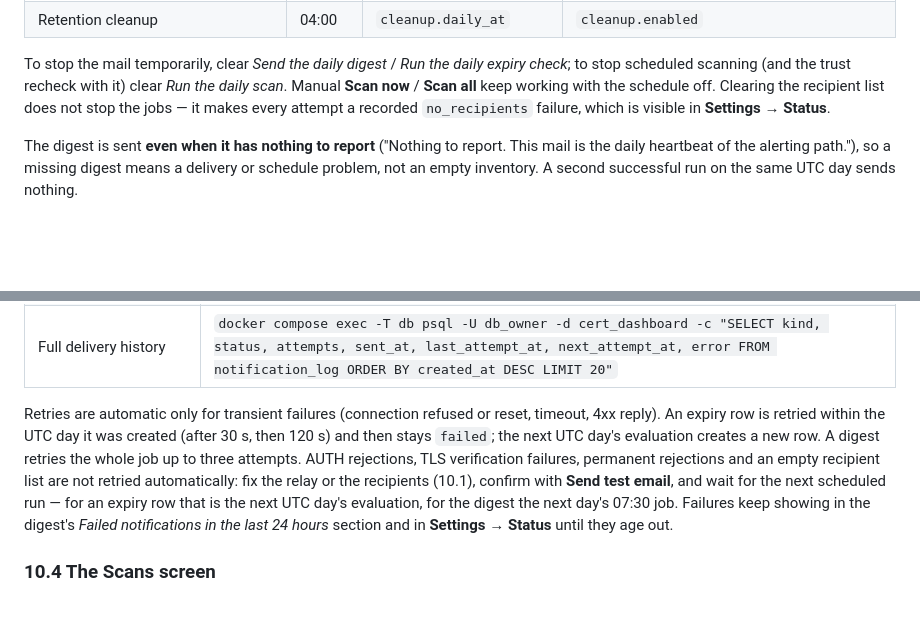
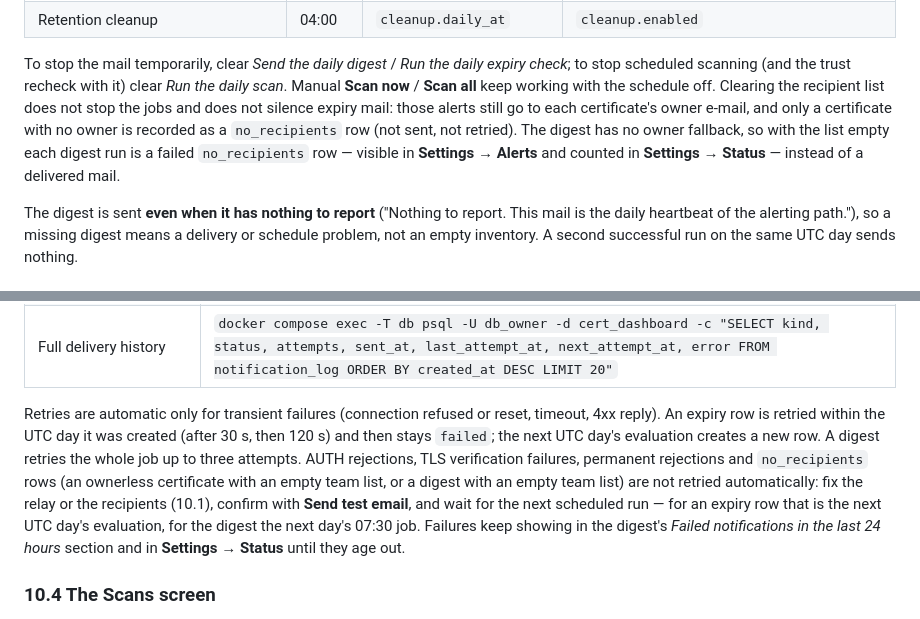
Before and after one commit to andreafunicelli/cert-dashboard, a Markdown page: docs/operations.md, 2 parts joined by grey strips. Drawn GitHub-style; blank space fills up the shorter version.

```diff
--- a/docs/operations.md
+++ b/docs/operations.md
@@ -521,8 +521,11 @@ The schedules are UTC and changed in **Settings → Schedule** and **Settings
 
 To stop the mail temporarily, clear *Send the daily digest* / *Run the daily expiry check*; to stop
 scheduled scanning (and the trust recheck with it) clear *Run the daily scan*. Manual **Scan now** /
-**Scan all** keep working with the schedule off. Clearing the recipient list does not stop the jobs —
-it makes every attempt a recorded `no_recipients` failure, which is visible in **Settings → Status**.
+**Scan all** keep working with the schedule off. Clearing the recipient list does not stop the jobs and
+does not silence expiry mail: those alerts still go to each certificate's owner e-mail, and only a
+certificate with no owner is recorded as a `no_recipients` row (not sent, not retried). The digest has
+no owner fallback, so with the list empty each digest run is a failed `no_recipients` row — visible in
+**Settings → Alerts** and counted in **Settings → Status** — instead of a delivered mail.
 
 The digest is sent **even when it has nothing to report** ("Nothing to report. This mail is the daily
 heartbeat of the alerting path."), so a missing digest means a delivery or schedule problem, not an
@@ -541,8 +544,9 @@ empty inventory. A second successful run on the same UTC day sends nothing.
 Retries are automatic only for transient failures (connection refused or reset, timeout, 4xx reply).
 An expiry row is retried within the UTC day it was created (after 30 s, then 120 s) and then stays
 `failed`; the next UTC day's evaluation creates a new row. A digest retries the whole job up to three
-attempts. AUTH rejections, TLS verification failures, permanent rejections and an empty recipient list
-are not retried automatically: fix the relay or the recipients (10.1), confirm with **Send test
+attempts. AUTH rejections, TLS verification failures, permanent rejections and `no_recipients` rows (an
+ownerless certificate with an empty team list, or a digest with an empty team list) are not retried
+automatically: fix the relay or the recipients (10.1), confirm with **Send test
 email**, and wait for the next scheduled run — for an expiry row that is the next UTC day's
 evaluation, for the digest the next day's 07:30 job. Failures keep showing in the digest's *Failed
 notifications in the last 24 hours* section and in **Settings → Status** until they age out.
```
Also changed, not shown: README.md (+3 -2 lines).
